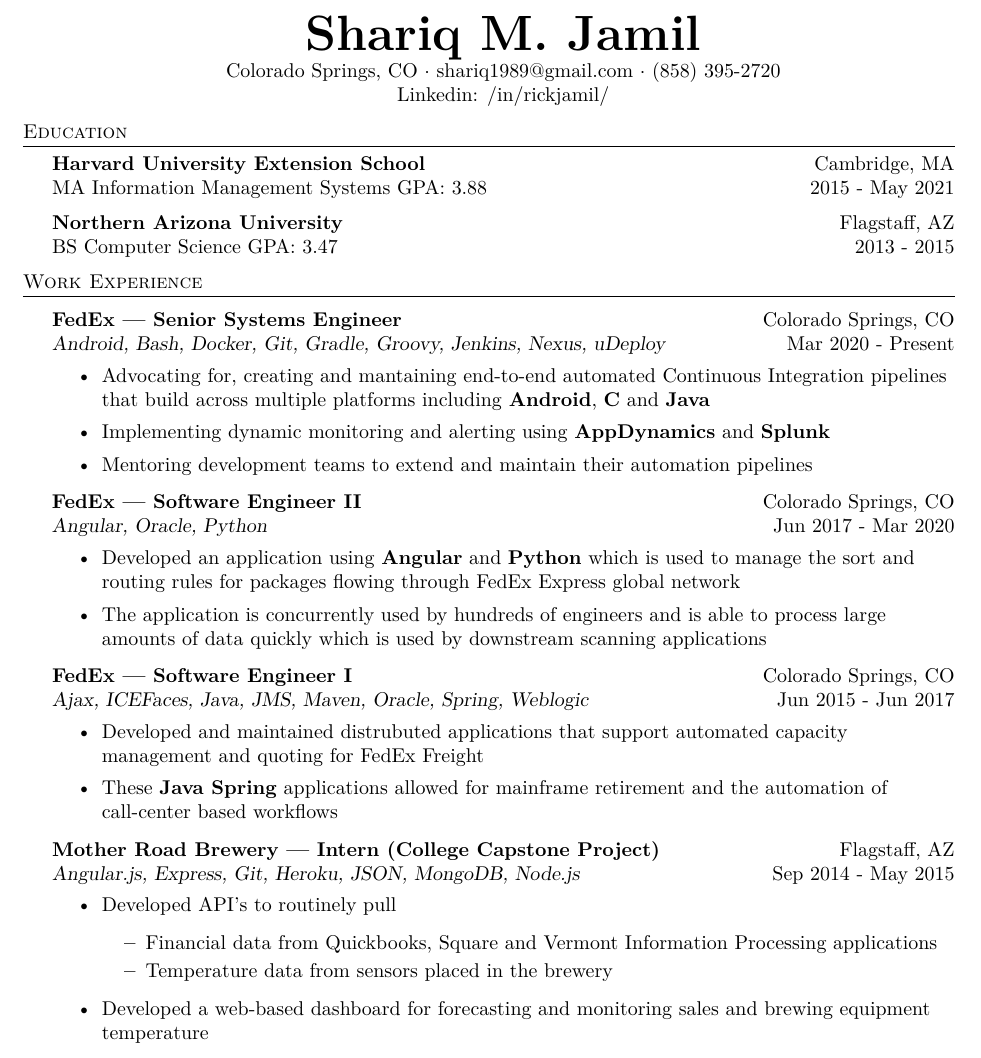
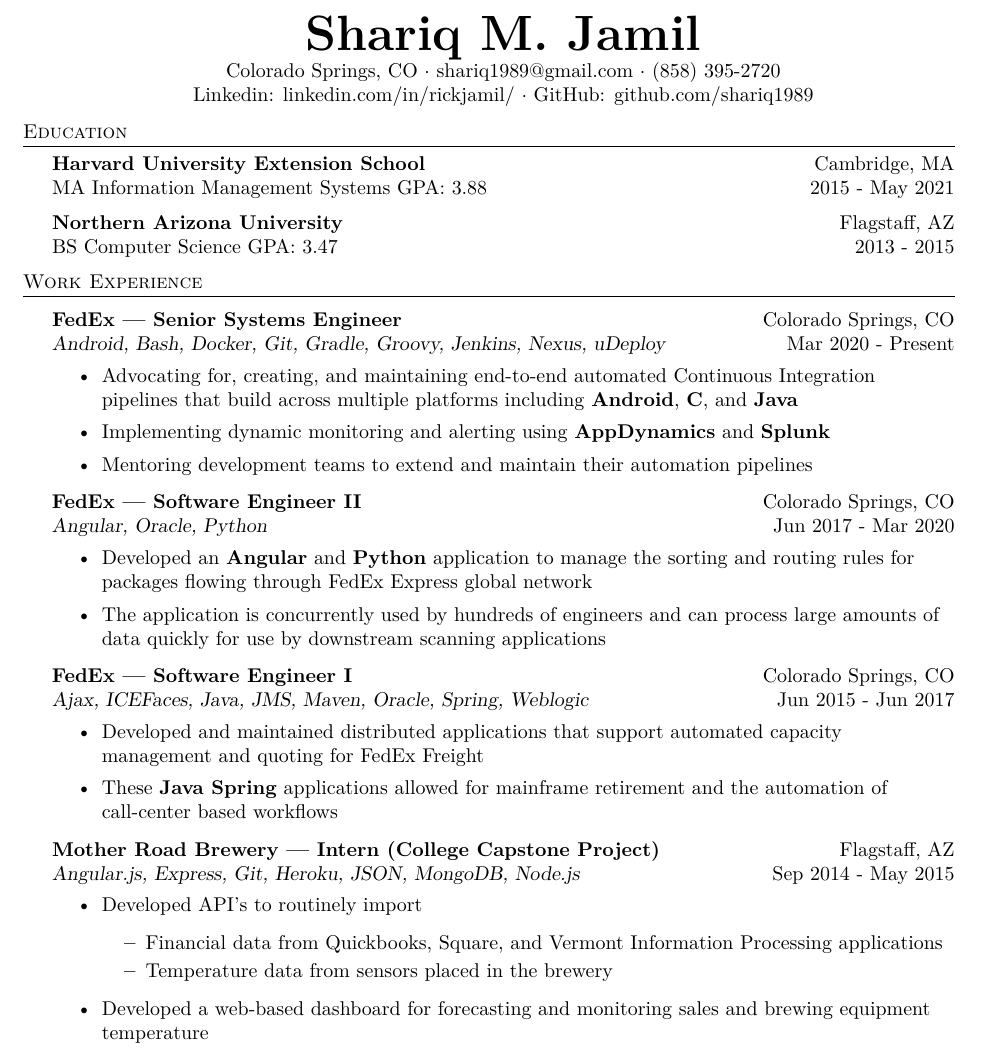
Before and after one commit to shariq1989/resume, a LaTeX CV (resume.tex): part of the page, cut so that both start at the same text. Compiled offline with pdfLaTeX.

Commit message:
added github link, verbiage fixes

```diff
--- a/resume.tex
+++ b/resume.tex
@@ -74,7 +74,7 @@
 \begin{center}
 	{\Huge \bfseries {Shariq M. Jamil}}\\
 	Colorado Springs, CO $\cdot$ shariq1989@gmail.com $\cdot$ (858) 395-2720\\
-	Linkedin: /in/rickjamil/
+	Linkedin: linkedin.com/in/rickjamil/ $\cdot$ GitHub: github.com/shariq1989
 \end{center}
 
 %==== Education ====%
@@ -94,7 +94,7 @@
 \textsl{Android, Bash, Docker, Git, Gradle, Groovy, Jenkins, Nexus, uDeploy} \hfill Mar 2020 - Present\\
 \vspace{-1mm}
 \begin{itemize} \itemsep 1pt
-	\item 	Advocating for, creating and mantaining end-to-end automated Continuous Integration pipelines that build across multiple platforms including \textbf{Android}, \textbf{C} and \textbf{Java}
+	\item 	Advocating for, creating, and maintaining end-to-end automated Continuous Integration pipelines that build across multiple platforms including \textbf{Android}, \textbf{C}, and \textbf{Java}
 	\item  Implementing dynamic monitoring and alerting using \textbf{AppDynamics} and \textbf{Splunk}
 	\item  Mentoring development teams to extend and maintain their automation pipelines
 \end{itemize}
@@ -102,23 +102,23 @@
 \textsl{Angular, Oracle, Python} \hfill Jun 2017 - Mar 2020\\
 \vspace{-1mm}
 \begin{itemize} \itemsep 1pt
-	\item  Developed an application using \textbf{Angular} and \textbf{Python} which is used to manage the sort and routing rules for packages flowing through FedEx Express global network
-	\item  The application is concurrently used by hundreds of engineers and is able to process large amounts of data quickly which is used by downstream scanning applications
+	\item  Developed an \textbf{Angular} and \textbf{Python} application to manage the sorting and routing rules for packages flowing through FedEx Express global network
+	\item  The application is concurrently used by hundreds of engineers and can process large amounts of data quickly for use by downstream scanning applications
 \end{itemize}
 \textbf{FedEx | Software Engineer I} \hfill Colorado Springs, CO\\
 \textsl{Ajax, ICEFaces, Java, JMS, Maven, Oracle, Spring, Weblogic} \hfill Jun 2015 - Jun 2017\\
 \vspace{-1mm}
 \begin{itemize} \itemsep 1pt
-	\item  Developed and maintained distrubuted applications that support automated capacity management and quoting for FedEx Freight
+	\item  Developed and maintained distributed applications that support automated capacity management and quoting for FedEx Freight
 	\item These \textbf{Java Spring} applications allowed for mainframe retirement and the automation of call-center based workflows
 \end{itemize}
 \textbf{Mother Road Brewery | Intern (College Capstone Project)} \hfill Flagstaff, AZ\\
 \textsl{Angular.js, Express, Git, Heroku, JSON, MongoDB, Node.js} \hfill Sep 2014 - May 2015\\
 \vspace{-1mm}
 \begin{itemize} \itemsep 1pt
-	\item  Developed API’s to routinely pull
+	\item  Developed API’s to routinely import
 	\begin{itemize} \itemsep 1pt
-		\item Financial data from Quickbooks, Square and Vermont Information Processing applications
+		\item Financial data from Quickbooks, Square, and Vermont Information Processing applications
 		\item Temperature data from sensors placed in the brewery
 	\end{itemize}
 	\item  Developed a web-based dashboard for forecasting and monitoring sales and brewing equipment temperature
```
Also changed, not shown: resume.pdf, 1 other file.
